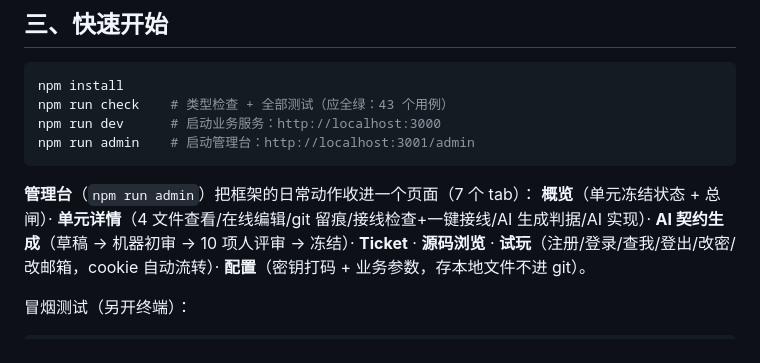
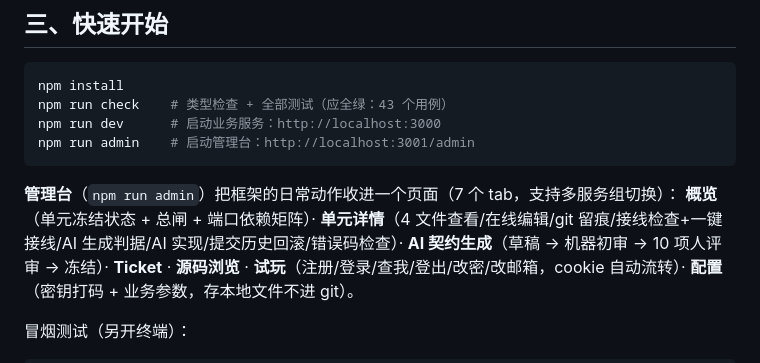
Before and after one commit to xiaohaoppy/featureunit-demo, a Markdown page: README.md, the part around the change. Rendered like a GitHub page.

Commit message:
docs: P2 同步（多服务组/端口矩阵/回滚/错误码检查）

````diff
--- a/README.md
+++ b/README.md
@@ -89,8 +89,8 @@ npm run dev      # 启动业务服务：http://localhost:3000
 npm run admin    # 启动管理台：http://localhost:3001/admin
 ```
 
-**管理台**（`npm run admin`）把框架的日常动作收进一个页面（7 个 tab）：
-**概览**（单元冻结状态 + 总闸）· **单元详情**（4 文件查看/在线编辑/git 留痕/接线检查+一键接线/AI 生成判据/AI 实现）·
+**管理台**（`npm run admin`）把框架的日常动作收进一个页面（7 个 tab，支持多服务组切换）：
+**概览**（单元冻结状态 + 总闸 + 端口依赖矩阵）· **单元详情**（4 文件查看/在线编辑/git 留痕/接线检查+一键接线/AI 生成判据/AI 实现/提交历史回滚/错误码检查）·
 **AI 契约生成**（草稿 → 机器初审 → 10 项人评审 → 冻结）· **Ticket** · **源码浏览** ·
 **试玩**（注册/登录/查我/登出/改密/改邮箱，cookie 自动流转）· **配置**（密钥打码 + 业务参数，存本地文件不进 git）。
 
````
Also changed, not shown: docs/FEATUREUNIT-GUIDE.md (+8 -2 lines).
